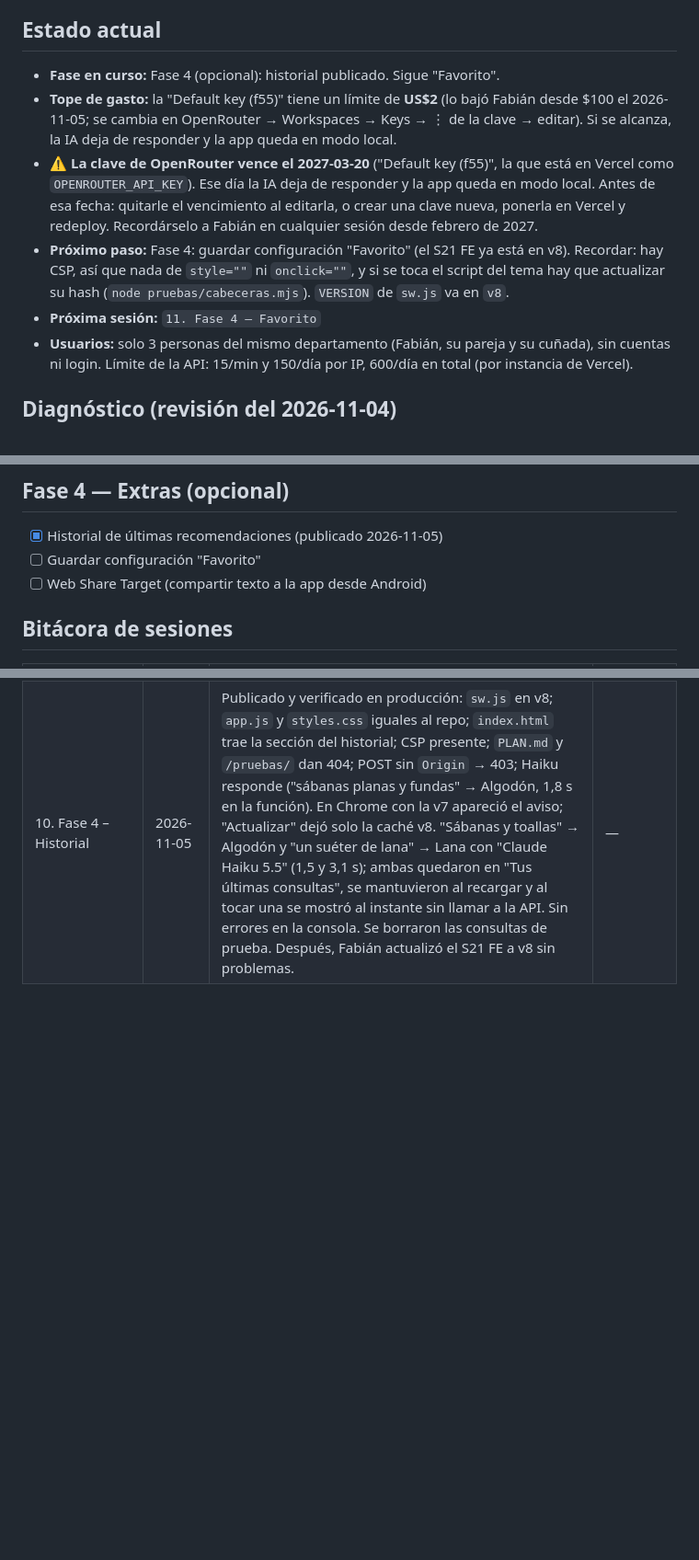
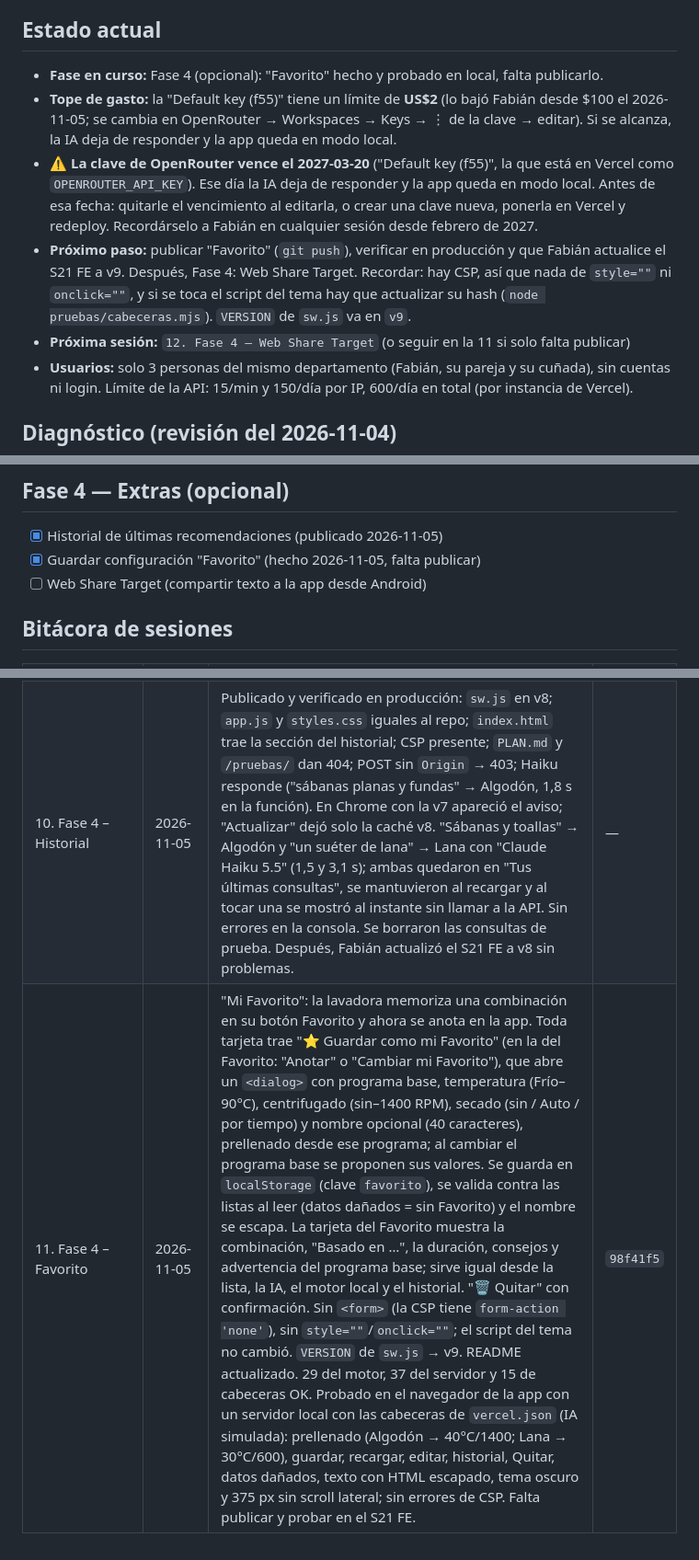
Before and after one commit to fabyfx500/asistente-lavado-midea, a Markdown page: PLAN.md, 3 parts joined by grey strips. Shown at 92% size. Drawn GitHub-style; blank space fills up the shorter version.

Commit message:
Anota la sesión 11 en la bitácora
Co-Authored-By: Claude Opus 5.5 <noreply@anthropic.com>

```diff
--- a/PLAN.md
+++ b/PLAN.md
@@ -6,7 +6,7 @@
 
 ## Estado actual
 
-- **Fase en curso:** Fase 4 (opcional): historial publicado. Sigue "Favorito".
+- **Fase en curso:** Fase 4 (opcional): "Favorito" hecho y probado en local, falta publicarlo.
 - **Tope de gasto:** la "Default key (f55)" tiene un límite de **US$2** (lo bajó Fabián desde $100
   el 2026-11-05; se cambia en OpenRouter → Workspaces → Keys → ⋮ de la clave → editar). Si se
   alcanza, la IA deja de responder y la app queda en modo local.
@@ -14,10 +14,11 @@
   `OPENROUTER_API_KEY`). Ese día la IA deja de responder y la app queda en modo local. Antes de esa
   fecha: quitarle el vencimiento al editarla, o crear una clave nueva, ponerla en Vercel y redeploy.
   Recordárselo a Fabián en cualquier sesión desde febrero de 2027.
-- **Próximo paso:** Fase 4: guardar configuración "Favorito" (el S21 FE ya está en v8). Recordar: hay CSP, así que nada de `style=""`
+- **Próximo paso:** publicar "Favorito" (`git push`), verificar en producción y que Fabián actualice
+  el S21 FE a v9. Después, Fase 4: Web Share Target. Recordar: hay CSP, así que nada de `style=""`
   ni `onclick=""`, y si se toca el script del tema hay que actualizar su hash
-  (`node pruebas/cabeceras.mjs`). `VERSION` de `sw.js` va en `v8`.
-- **Próxima sesión:** `11. Fase 4 – Favorito`
+  (`node pruebas/cabeceras.mjs`). `VERSION` de `sw.js` va en `v9`.
+- **Próxima sesión:** `12. Fase 4 – Web Share Target` (o seguir en la 11 si solo falta publicar)
 - **Usuarios:** solo 3 personas del mismo departamento (Fabián, su pareja y su cuñada), sin cuentas
   ni login. Límite de la API: 15/min y 150/día por IP, 600/día en total (por instancia de Vercel).
 
@@ -81,7 +82,7 @@
 ## Fase 4 — Extras (opcional)
 
 - [x] Historial de últimas recomendaciones (publicado 2026-11-05)
-- [ ] Guardar configuración "Favorito"
+- [x] Guardar configuración "Favorito" (hecho 2026-11-05, falta publicar)
 - [ ] Web Share Target (compartir texto a la app desde Android)
 
 ## Bitácora de sesiones
@@ -104,3 +105,4 @@
 | 9. Fase 3 – Cabeceras de seguridad | 2026-11-05 | Publicado y verificado en producción: llegan la CSP (el hash calza con el `index.html` publicado), `Referrer-Policy`, `X-Content-Type-Options`, `X-Frame-Options` y `Permissions-Policy`; Vercel ya agrega HSTS. `sw.js` sigue en v7 sin caché; `PLAN.md` y `/pruebas/` dan 404; el POST sin `Origin` sigue en 403. En Chrome la página carga sin errores de CSP, con estilos y 14 programas, y "Sábanas y toallas" → Algodón con "Claude Haiku 5.5" (la consulta sigue pasando el control de origen). `.gitattributes` se agregó a `.vercelignore` (se publicaba). | — |
 | 10. Fase 4 – Historial | 2026-11-05 | Nueva sección "Tus últimas consultas" (entre el resultado y la lista de programas): guarda en `localStorage` (clave `historial`) las 5 recomendaciones finales más recientes (la de la IA, o la local si la IA no respondió), con programa, alternativas, motivo, origen y fecha; la misma consulta no se repite (queda la más nueva arriba). Elegir un programa a mano o una consulta sin prenda clara no se guardan. Al tocar una se muestra al instante con "🕘 Del historial (hoy, 14:32)" y su texto vuelve al cuadro, sin llamar a la IA. Botón "🗑️ Borrar" con confirmación. Se ignoran datos dañados. Sin `style=""`/`onclick=""` (CSP); el script del tema no cambió. `VERSION` de `sw.js` → v8. README actualizado. 29 del motor, 37 del servidor y 15 de cabeceras OK. Probado en el navegador de la app con un servidor local con las cabeceras de `vercel.json` (IA simulada): guarda, no repite, máx. 5, se mantiene al recargar, texto con HTML queda escapado, fallo de IA guarda el local, "ayer"/"2 nov", Borrar, tema oscuro y 375 px sin scroll lateral; sin errores de CSP. Falta publicar y probar en el S21 FE. | `99563ea` |
 | 10. Fase 4 – Historial | 2026-11-05 | Publicado y verificado en producción: `sw.js` en v8; `app.js` y `styles.css` iguales al repo; `index.html` trae la sección del historial; CSP presente; `PLAN.md` y `/pruebas/` dan 404; POST sin `Origin` → 403; Haiku responde ("sábanas planas y fundas" → Algodón, 1,8 s en la función). En Chrome con la v7 apareció el aviso; "Actualizar" dejó solo la caché v8. "Sábanas y toallas" → Algodón y "un suéter de lana" → Lana con "Claude Haiku 5.5" (1,5 y 3,1 s); ambas quedaron en "Tus últimas consultas", se mantuvieron al recargar y al tocar una se mostró al instante sin llamar a la API. Sin errores en la consola. Se borraron las consultas de prueba. Después, Fabián actualizó el S21 FE a v8 sin problemas. | — |
+| 11. Fase 4 – Favorito | 2026-11-05 | "Mi Favorito": la lavadora memoriza una combinación en su botón Favorito y ahora se anota en la app. Toda tarjeta trae "⭐ Guardar como mi Favorito" (en la del Favorito: "Anotar" o "Cambiar mi Favorito"), que abre un `<dialog>` con programa base, temperatura (Frío–90°C), centrifugado (sin–1400 RPM), secado (sin / Auto / por tiempo) y nombre opcional (40 caracteres), prellenado desde ese programa; al cambiar el programa base se proponen sus valores. Se guarda en `localStorage` (clave `favorito`), se valida contra las listas al leer (datos dañados = sin Favorito) y el nombre se escapa. La tarjeta del Favorito muestra la combinación, "Basado en …", la duración, consejos y advertencia del programa base; sirve igual desde la lista, la IA, el motor local y el historial. "🗑️ Quitar" con confirmación. Sin `<form>` (la CSP tiene `form-action 'none'`), sin `style=""`/`onclick=""`; el script del tema no cambió. `VERSION` de `sw.js` → v9. README actualizado. 29 del motor, 37 del servidor y 15 de cabeceras OK. Probado en el navegador de la app con un servidor local con las cabeceras de `vercel.json` (IA simulada): prellenado (Algodón → 40°C/1400; Lana → 30°C/600), guardar, recargar, editar, historial, Quitar, datos dañados, texto con HTML escapado, tema oscuro y 375 px sin scroll lateral; sin errores de CSP. Falta publicar y probar en el S21 FE. | `98f41f5` |
```
